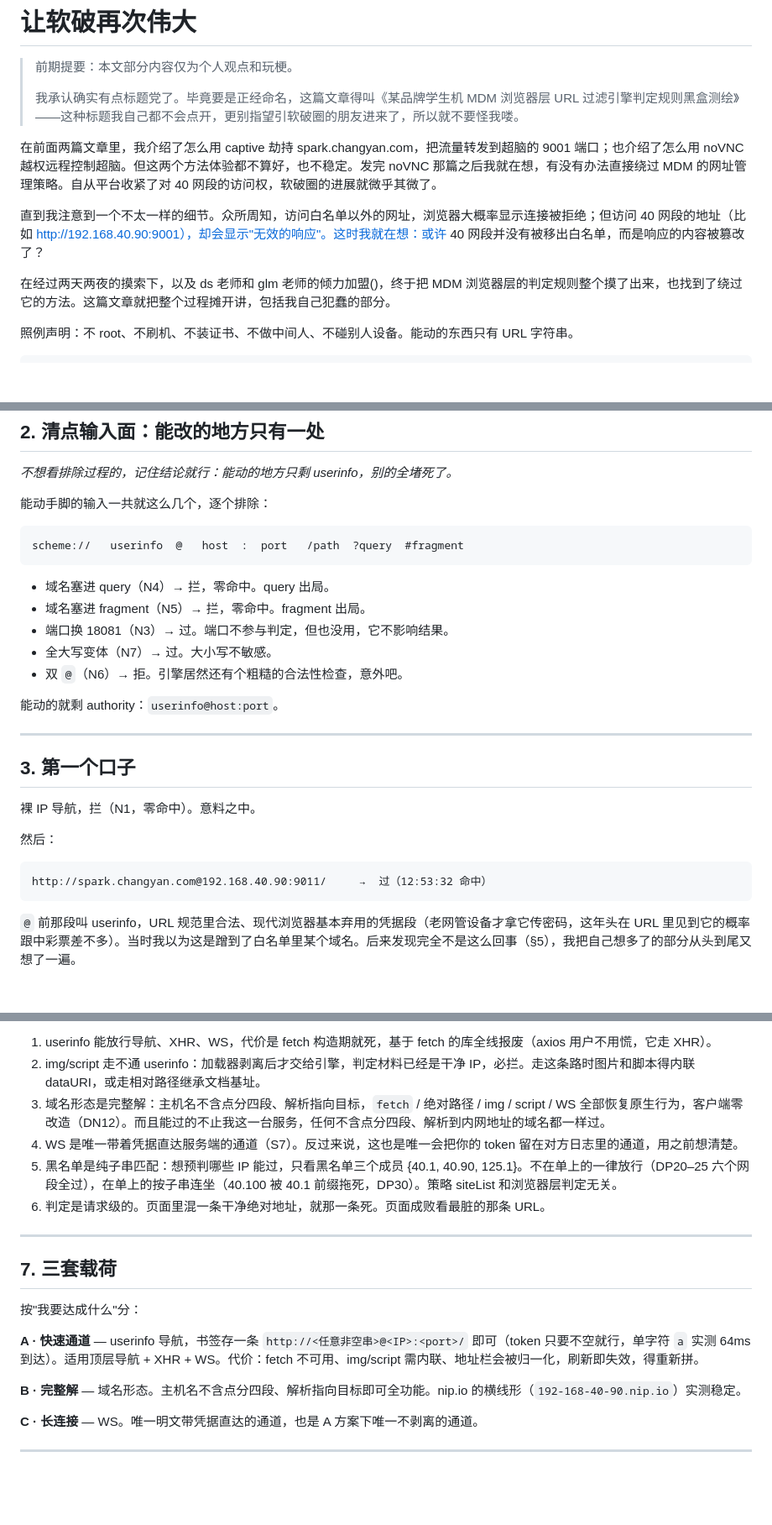
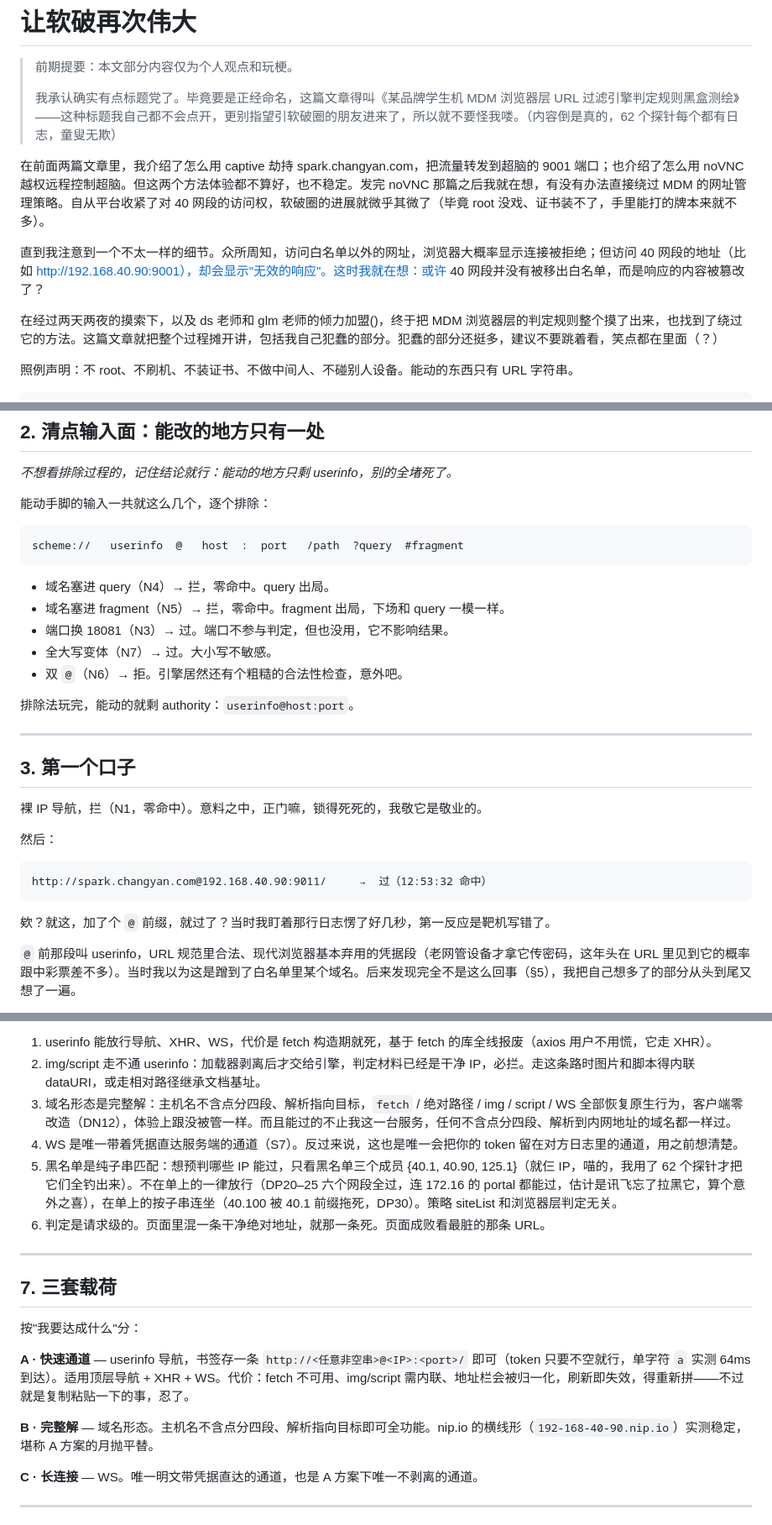
Before and after one commit to ClassIntra/mdm-browser-drill, a Markdown page: docs/文章-让软破再次伟大.md, 3 parts joined by grey strips. Shown at 84% size. Rendered like a GitHub page; blank space fills up the shorter version.

Commit message:
docs: densify memes toward LinearTeam lesson-1 voice

````diff
--- a/docs/文章-让软破再次伟大.md
+++ b/docs/文章-让软破再次伟大.md
@@ -2,13 +2,13 @@
 
 > 前期提要：本文部分内容仅为个人观点和玩梗。
 >
-> 我承认确实有点标题党了。毕竟要是正经命名，这篇文章得叫《某品牌学生机 MDM 浏览器层 URL 过滤引擎判定规则黑盒测绘》——这种标题我自己都不会点开，更别指望引软破圈的朋友进来了，所以就不要怪我喽。
+> 我承认确实有点标题党了。毕竟要是正经命名，这篇文章得叫《某品牌学生机 MDM 浏览器层 URL 过滤引擎判定规则黑盒测绘》——这种标题我自己都不会点开，更别指望引软破圈的朋友进来了，所以就不要怪我喽。（内容倒是真的，62 个探针每个都有日志，童叟无欺）
 
-在前面两篇文章里，我介绍了怎么用 captive 劫持 spark.changyan.com，把流量转发到超脑的 9001 端口；也介绍了怎么用 noVNC 越权远程控制超脑。但这两个方法体验都不算好，也不稳定。发完 noVNC 那篇之后我就在想，有没有办法直接绕过 MDM 的网址管理策略。自从平台收紧了对 40 网段的访问权，软破圈的进展就微乎其微了。
+在前面两篇文章里，我介绍了怎么用 captive 劫持 spark.changyan.com，把流量转发到超脑的 9001 端口；也介绍了怎么用 noVNC 越权远程控制超脑。但这两个方法体验都不算好，也不稳定。发完 noVNC 那篇之后我就在想，有没有办法直接绕过 MDM 的网址管理策略。自从平台收紧了对 40 网段的访问权，软破圈的进展就微乎其微了（毕竟 root 没戏、证书装不了，手里能打的牌本来就不多）。
 
 直到我注意到一个不太一样的细节。众所周知，访问白名单以外的网址，浏览器大概率显示连接被拒绝；但访问 40 网段的地址（比如 http://192.168.40.90:9001），却会显示"无效的响应"。这时我就在想：或许 40 网段并没有被移出白名单，而是响应的内容被篡改了？
 
-在经过两天两夜的摸索下，以及 ds 老师和 glm 老师的倾力加盟()，终于把 MDM 浏览器层的判定规则整个摸了出来，也找到了绕过它的方法。这篇文章就把整个过程摊开讲，包括我自己犯蠢的部分。
+在经过两天两夜的摸索下，以及 ds 老师和 glm 老师的倾力加盟()，终于把 MDM 浏览器层的判定规则整个摸了出来，也找到了绕过它的方法。这篇文章就把整个过程摊开讲，包括我自己犯蠢的部分。犯蠢的部分还挺多，建议不要跳着看，笑点都在里面（？）
 
 照例声明：不 root、不刷机、不装证书、不做中间人、不碰别人设备。能动的东西只有 URL 字符串。
 
@@ -49,24 +49,26 @@ scheme://   userinfo  @   host  :  port   /path  ?query  #fragment
 ```
 
 - 域名塞进 query（N4）→ 拦，零命中。query 出局。
-- 域名塞进 fragment（N5）→ 拦，零命中。fragment 出局。
+- 域名塞进 fragment（N5）→ 拦，零命中。fragment 出局，下场和 query 一模一样。
 - 端口换 18081（N3）→ 过。端口不参与判定，但也没用，它不影响结果。
 - 全大写变体（N7）→ 过。大小写不敏感。
 - 双 `@`（N6）→ 拒。引擎居然还有个粗糙的合法性检查，意外吧。
 
-能动的就剩 authority：`userinfo@host:port`。
+排除法玩完，能动的就剩 authority：`userinfo@host:port`。
 
 ---
 
 ## 3. 第一个口子
 
-裸 IP 导航，拦（N1，零命中）。意料之中。
+裸 IP 导航，拦（N1，零命中）。意料之中，正门嘛，锁得死死的，我敬它是敬业的。
 
 然后：
 
 ```
 http://spark.changyan.com@192.168.40.90:9011/     →  过（12:53:32 命中）
 ```
+
+欸？就这，加了个 `@` 前缀，就过了？当时我盯着那行日志愣了好几秒，第一反应是靶机写错了。
 
 `@` 前那段叫 userinfo，URL 规范里合法、现代浏览器基本弃用的凭据段（老网管设备才拿它传密码，这年头在 URL 里见到它的概率跟中彩票差不多）。当时我以为这是蹭到了白名单里某个域名。后来发现完全不是这么回事（§5），我把自己想多了的部分从头到尾又想了一遍。
 
@@ -264,9 +266,9 @@ D 组（三种页面形态 + 8MB 大文档）结果完全一致，间隔 6–8
 
 1. userinfo 能放行导航、XHR、WS，代价是 fetch 构造期就死，基于 fetch 的库全线报废（axios 用户不用慌，它走 XHR）。
 2. img/script 走不通 userinfo：加载器剥离后才交给引擎，判定材料已经是干净 IP，必拦。走这条路时图片和脚本得内联 dataURI，或走相对路径继承文档基址。
-3. 域名形态是完整解：主机名不含点分四段、解析指向目标，`fetch` / 绝对路径 / img / script / WS 全部恢复原生行为，客户端零改造（DN12）。而且能过的不止我这一台服务，任何不含点分四段、解析到内网地址的域名都一样过。
+3. 域名形态是完整解：主机名不含点分四段、解析指向目标，`fetch` / 绝对路径 / img / script / WS 全部恢复原生行为，客户端零改造（DN12），体验上跟没被管一样。而且能过的不止我这一台服务，任何不含点分四段、解析到内网地址的域名都一样过。
 4. WS 是唯一带着凭据直达服务端的通道（S7）。反过来说，这也是唯一会把你的 token 留在对方日志里的通道，用之前想清楚。
-5. 黑名单是纯子串匹配：想预判哪些 IP 能过，只看黑名单三个成员 {40.1, 40.90, 125.1}。不在单上的一律放行（DP20–25 六个网段全过），在单上的按子串连坐（40.100 被 40.1 前缀拖死，DP30）。策略 siteList 和浏览器层判定无关。
+5. 黑名单是纯子串匹配：想预判哪些 IP 能过，只看黑名单三个成员 {40.1, 40.90, 125.1}（就仨 IP，喵的，我用了 62 个探针才把它们全钓出来）。不在单上的一律放行（DP20–25 六个网段全过，连 172.16 的 portal 都能过，估计是讯飞忘了拉黑它，算个意外之喜），在单上的按子串连坐（40.100 被 40.1 前缀拖死，DP30）。策略 siteList 和浏览器层判定无关。
 6. 判定是请求级的。页面里混一条干净绝对地址，就那一条死。页面成败看最脏的那条 URL。
 
 ---
@@ -275,9 +277,9 @@ D 组（三种页面形态 + 8MB 大文档）结果完全一致，间隔 6–8
 
 按"我要达成什么"分：
 
-**A · 快速通道** — userinfo 导航，书签存一条 `http://<任意非空串>@<IP>:<port>/` 即可（token 只要不空就行，单字符 `a` 实测 64ms 到达）。适用顶层导航 + XHR + WS。代价：fetch 不可用、img/script 需内联、地址栏会被归一化，刷新即失效，得重新拼。
+**A · 快速通道** — userinfo 导航，书签存一条 `http://<任意非空串>@<IP>:<port>/` 即可（token 只要不空就行，单字符 `a` 实测 64ms 到达）。适用顶层导航 + XHR + WS。代价：fetch 不可用、img/script 需内联、地址栏会被归一化，刷新即失效，得重新拼——不过就是复制粘贴一下的事，忍了。
 
-**B · 完整解** — 域名形态。主机名不含点分四段、解析指向目标即可全功能。nip.io 的横线形（`192-168-40-90.nip.io`）实测稳定。
+**B · 完整解** — 域名形态。主机名不含点分四段、解析指向目标即可全功能。nip.io 的横线形（`192-168-40-90.nip.io`）实测稳定，堪称 A 方案的月抛平替。
 
 **C · 长连接** — WS。唯一明文带凭据直达的通道，也是 A 方案下唯一不剥离的通道。
 
````
Also changed, not shown: other parts of docs/文章-让软破再次伟大.md (+5 -5 lines).
